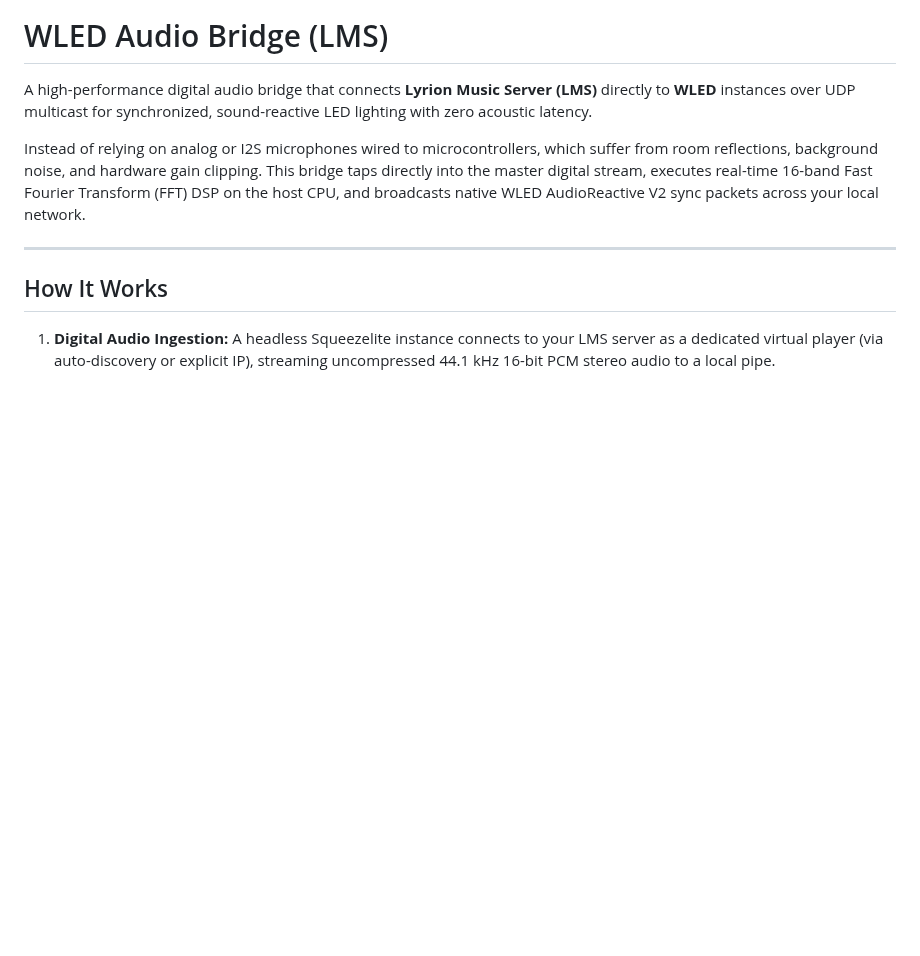
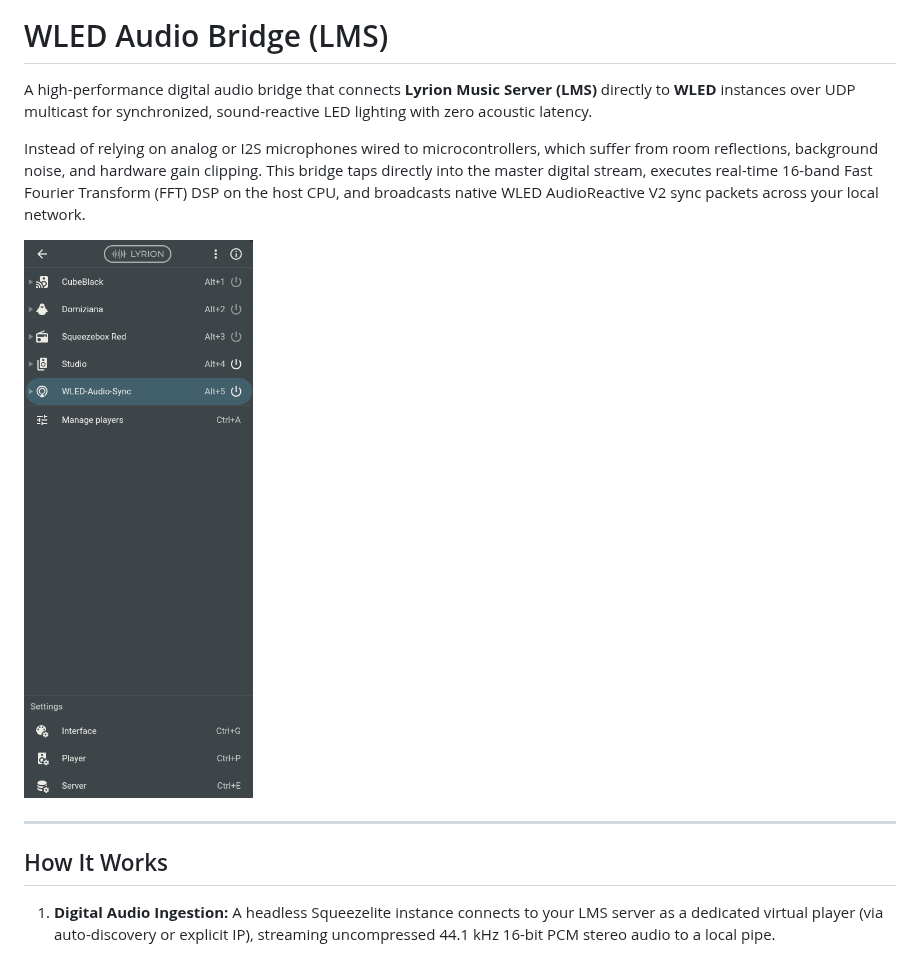
Before and after one commit to NicoleXeon/WLED_Audio_Bridge_LMS, a Markdown page: README.md, the part around the change. Rendered like a GitHub page; pictures changed too: LMS.png (added); blank space fills up the shorter version.

Commit message:
adding latest modifications

```diff
--- a/README.md
+++ b/README.md
@@ -3,6 +3,9 @@
 A high-performance digital audio bridge that connects **Lyrion Music Server (LMS)** directly to **WLED** instances over UDP multicast for synchronized, sound-reactive LED lighting with zero acoustic latency.
 
 Instead of relying on analog or I2S microphones wired to microcontrollers, which suffer from room reflections, background noise, and hardware gain clipping. This bridge taps directly into the master digital stream, executes real-time 16-band Fast Fourier Transform (FFT) DSP on the host CPU, and broadcasts native WLED AudioReactive V2 sync packets across your local network.
+
+![LMS Bridge](LMS.png)
+
 
 ---
 
```
